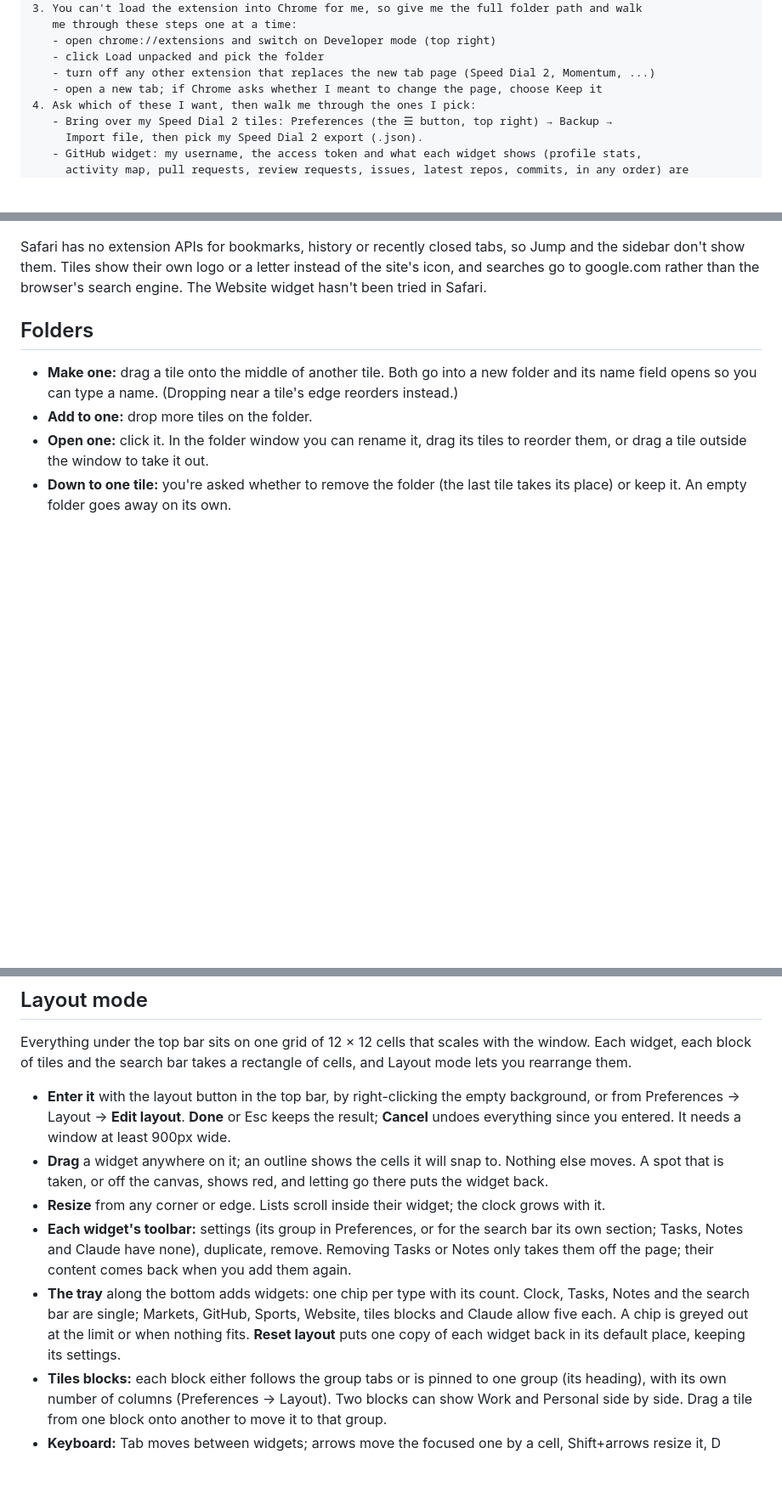
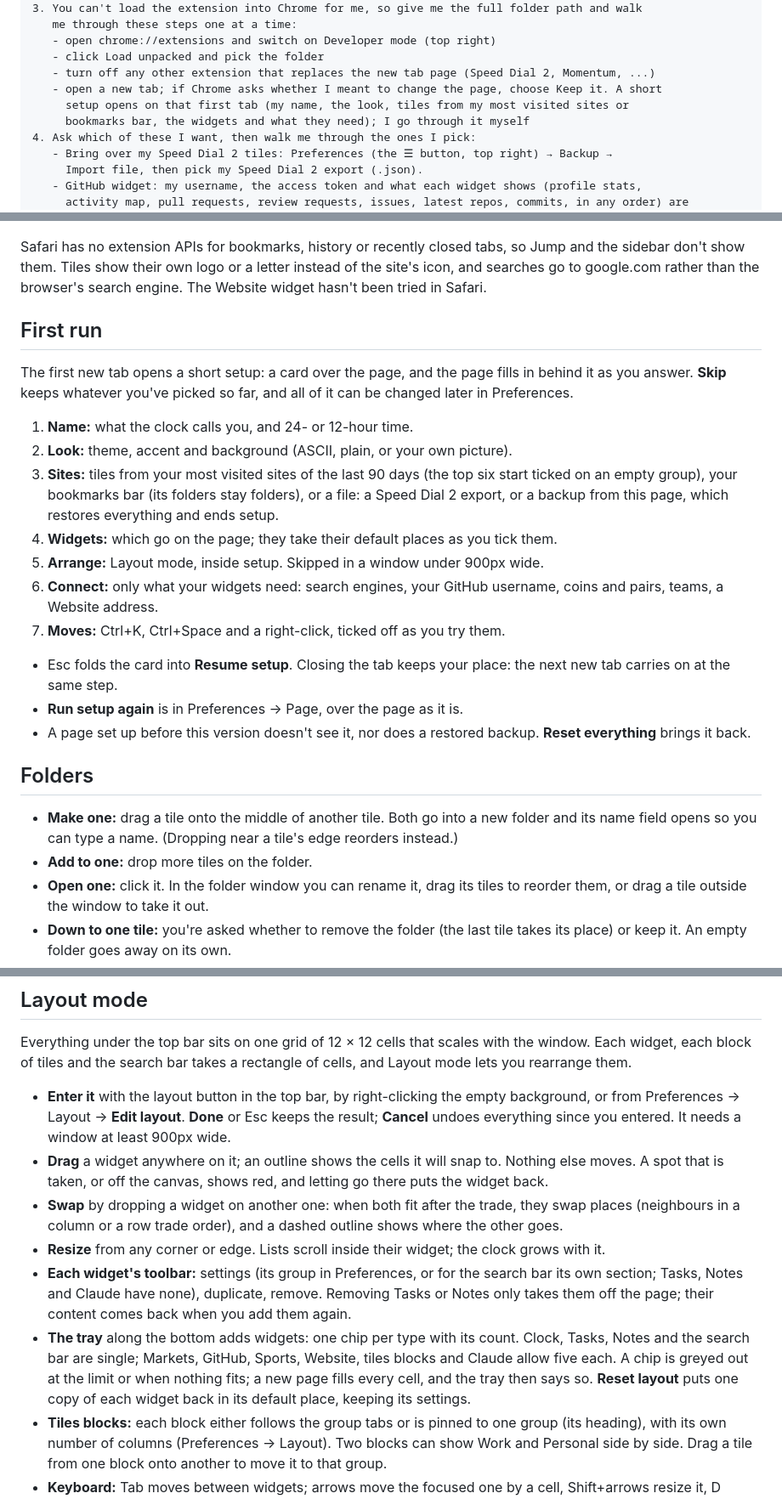
Before and after one commit to NVB20/new-tab, a Markdown page: README.md, 3 parts joined by grey strips. Shown at 85% size. GitHub-like rendering; blank space fills up the shorter version.

Commit message:
docs: README: First run, swaps and Page full in Layout mode, and what setup reads; spec follows the build
Co-Authored-By: Claude Opus 5.5 <noreply@anthropic.com>

```diff
--- a/README.md
+++ b/README.md
@@ -24,7 +24,9 @@ Set up the "New Tab" Chrome extension for me from https://github.com/NVB20/new-t
    - open chrome://extensions and switch on Developer mode (top right)
    - click Load unpacked and pick the folder
    - turn off any other extension that replaces the new tab page (Speed Dial 2, Momentum, ...)
-   - open a new tab; if Chrome asks whether I meant to change the page, choose Keep it
+   - open a new tab; if Chrome asks whether I meant to change the page, choose Keep it. A short
+     setup opens on that first tab (my name, the look, tiles from my most visited sites or
+     bookmarks bar, the widgets and what they need); I go through it myself
 4. Ask which of these I want, then walk me through the ones I pick:
    - Bring over my Speed Dial 2 tiles: Preferences (the ☰ button, top right) → Backup →
      Import file, then pick my Speed Dial 2 export (.json).
@@ -109,6 +113,29 @@ Safari has no extension APIs for bookmarks, history or recently closed tabs, so
 sidebar don't show them. Tiles show their own logo or a letter instead of the site's icon, and
 searches go to google.com rather than the browser's search engine. The Website widget hasn't been
 tried in Safari.
+
+## First run
+
+The first new tab opens a short setup: a card over the page, and the page fills in behind it as
+you answer. **Skip** keeps whatever you've picked so far, and all of it can be changed later in
+Preferences.
+
+1. **Name:** what the clock calls you, and 24- or 12-hour time.
+2. **Look:** theme, accent and background (ASCII, plain, or your own picture).
+3. **Sites:** tiles from your most visited sites of the last 90 days (the top six start ticked on
+   an empty group), your bookmarks bar (its folders stay folders), or a file: a Speed Dial 2 export,
+   or a backup from this page, which restores everything and ends setup.
+4. **Widgets:** which go on the page; they take their default places as you tick them.
+5. **Arrange:** Layout mode, inside setup. Skipped in a window under 900px wide.
+6. **Connect:** only what your widgets need: search engines, your GitHub username, coins and pairs,
+   teams, a Website address.
+7. **Moves:** Ctrl+K, Ctrl+Space and a right-click, ticked off as you try them.
+
+- Esc folds the card into **Resume setup**. Closing the tab keeps your place: the next new tab
+  carries on at the same step.
+- **Run setup again** is in Preferences → Page, over the page as it is.
+- A page set up before this version doesn't see it, nor does a restored backup. **Reset
+  everything** brings it back.
 
 ## Folders
 
@@ -340,14 +367,17 @@ rearrange them.
   everything since you entered. It needs a window at least 900px wide.
 - **Drag** a widget anywhere on it; an outline shows the cells it will snap to. Nothing else moves.
   A spot that is taken, or off the canvas, shows red, and letting go there puts the widget back.
+- **Swap** by dropping a widget on another one: when both fit after the trade, they swap places
+  (neighbours in a column or a row trade order), and a dashed outline shows where the other goes.
 - **Resize** from any corner or edge. Lists scroll inside their widget; the clock grows with it.
 - **Each widget's toolbar:** settings (its group in Preferences, or for the search bar its own
   section; Tasks, Notes and Claude have none), duplicate, remove. Removing Tasks
   or Notes only takes them off the page; their content comes back when you add them again.
 - **The tray** along the bottom adds widgets: one chip per type with its count. Clock, Tasks, Notes
   and the search bar are single; Markets, GitHub, Sports, Website, tiles blocks and Claude allow five each. A
-  chip is greyed out at the limit or when nothing fits. **Reset layout** puts one copy of each
-  widget back in its default place, keeping its settings.
+  chip is greyed out at the limit or when nothing fits; a new page fills every cell, and the tray
+  then says so. **Reset layout** puts one copy of each widget back in its default place, keeping
+  its settings.
 - **Tiles blocks:** each block either follows the group tabs or is pinned to one group (its
   heading), with its own number of columns (Preferences → Layout). Two blocks can show Work and
   Personal side by side. Drag a tile from one block onto another to move it to that group.
```
Also changed, not shown: other parts of README.md (+5 -2 lines), 1 other file.
